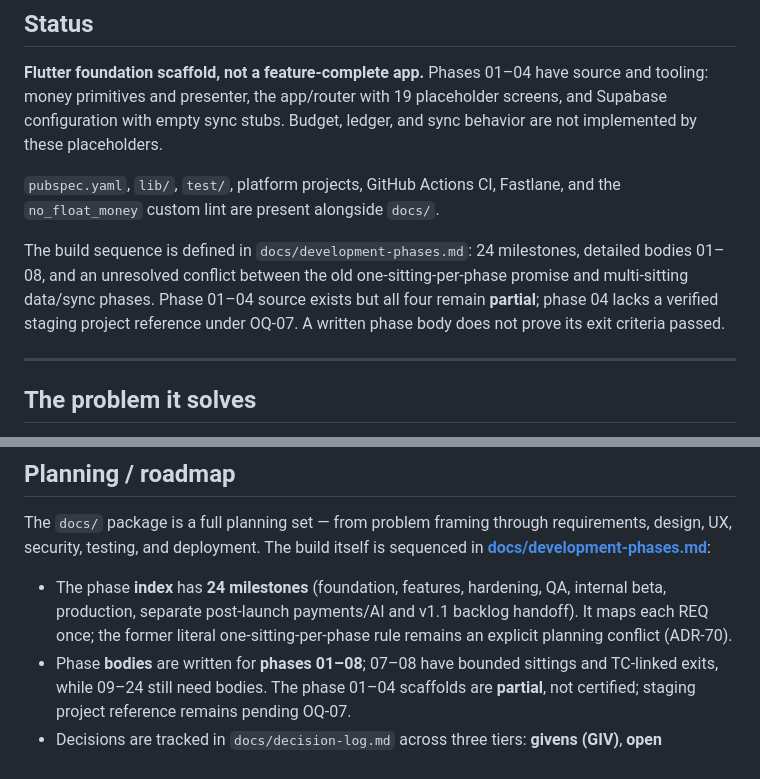
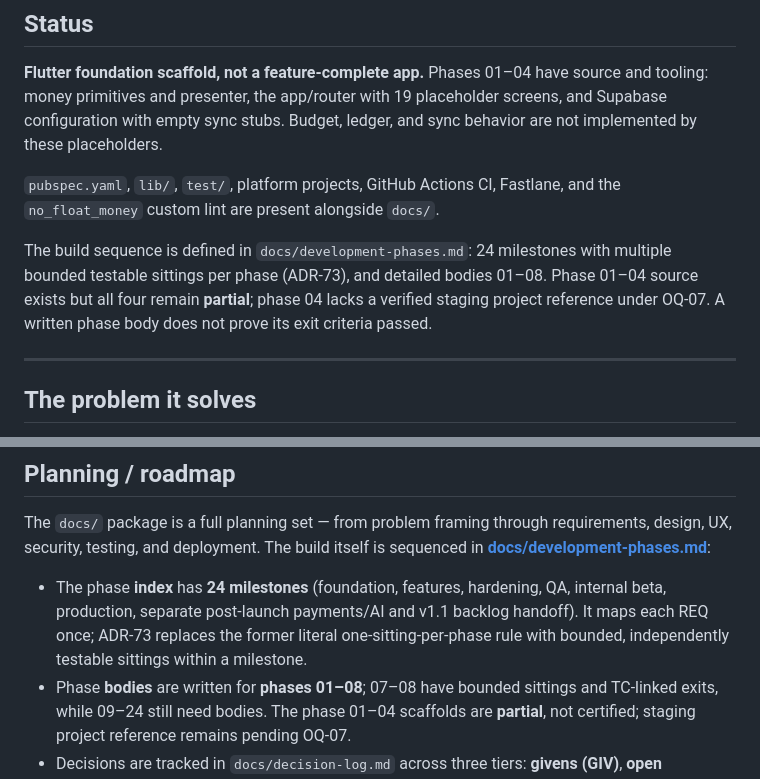
Before and after one commit to rhon-dev/Kasaran-App, a Markdown page: README.md, 2 parts joined by grey strips. Drawn GitHub-style.

Commit message:
docs(plan): resolve phase sitting rule with ADR-73

```diff
--- a/README.md
+++ b/README.md
@@ -12,7 +12,7 @@
 
 `pubspec.yaml`, `lib/`, `test/`, platform projects, GitHub Actions CI, Fastlane, and the `no_float_money` custom lint are present alongside `docs/`.
 
-The build sequence is defined in `docs/development-phases.md`: 24 milestones, detailed bodies 01–08, and an unresolved conflict between the old one-sitting-per-phase promise and multi-sitting data/sync phases. Phase 01–04 source exists but all four remain **partial**; phase 04 lacks a verified staging project reference under OQ-07. A written phase body does not prove its exit criteria passed.
+The build sequence is defined in `docs/development-phases.md`: 24 milestones with multiple bounded testable sittings per phase (ADR-73), and detailed bodies 01–08. Phase 01–04 source exists but all four remain **partial**; phase 04 lacks a verified staging project reference under OQ-07. A written phase body does not prove its exit criteria passed.
 
 ---
 
@@ -114,7 +114,7 @@ The routes and backend endpoints are scaffolds; do not mistake their presence fo
 
 The `docs/` package is a full planning set — from problem framing through requirements, design, UX, security, testing, and deployment. The build itself is sequenced in **[docs/development-phases.md](docs/development-phases.md)**:
 
-- The phase **index** has **24 milestones** (foundation, features, hardening, QA, internal beta, production, separate post-launch payments/AI and v1.1 backlog handoff). It maps each REQ once; the former literal one-sitting-per-phase rule remains an explicit planning conflict (ADR-70).
+- The phase **index** has **24 milestones** (foundation, features, hardening, QA, internal beta, production, separate post-launch payments/AI and v1.1 backlog handoff). It maps each REQ once; ADR-73 replaces the former literal one-sitting-per-phase rule with bounded, independently testable sittings within a milestone.
 - Phase **bodies** are written for **phases 01–08**; 07–08 have bounded sittings and TC-linked exits, while 09–24 still need bodies. The phase 01–04 scaffolds are **partial**, not certified; staging project reference remains pending OQ-07.
 - Decisions are tracked in `docs/decision-log.md` across three tiers: **givens (GIV)**, **open questions (OQ)**, and **decisions (ADR)**.
 
```
Also changed, not shown: docs/decision-log.md (+6 -3 lines), docs/development-phases.md (+1 -1 lines).
